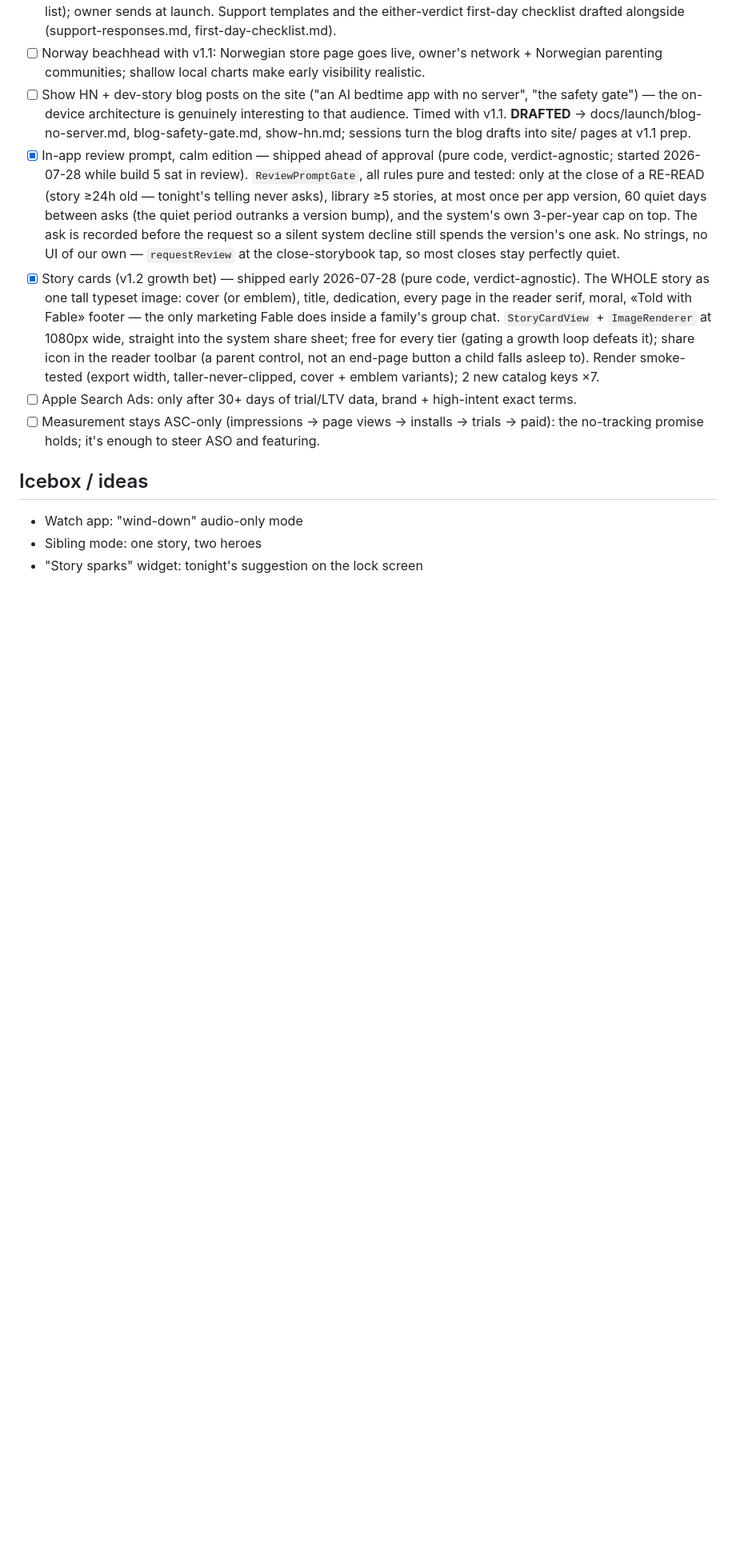
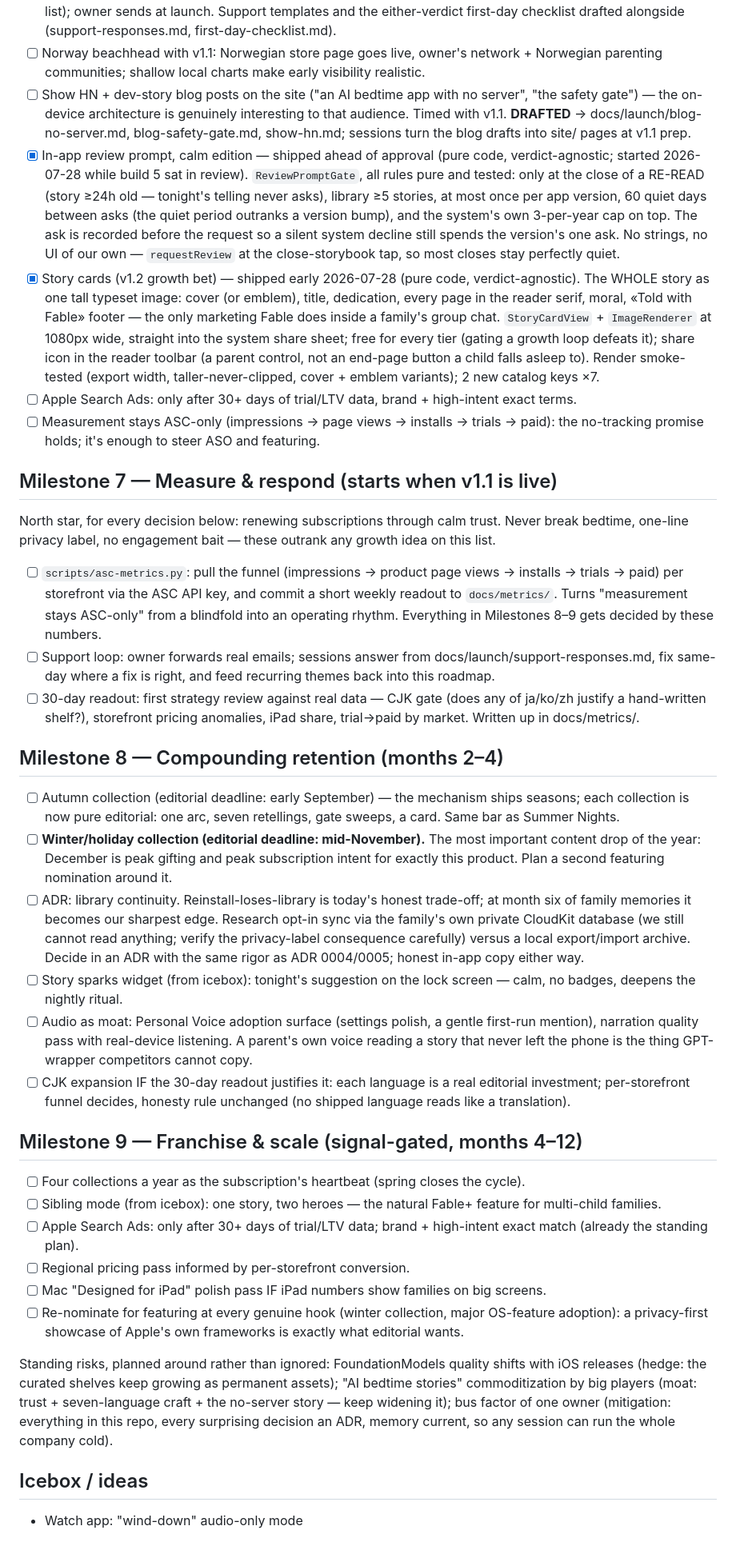
Before and after one commit to markusskov/Fable, a Markdown page: docs/ROADMAP.md, the part around the change. Shown at 80% size. Drawn GitHub-style; blank space fills up the shorter version.

Commit message:
docs: the long-term plan — Milestones 7 through 9 (#75)
Measure & respond (ASC metrics loop, support loop, 30-day readout),
compounding retention (seasonal heartbeat with the winter collection as
the drop of the year, the library-continuity ADR, widget, audio moat,
data-gated CJK), and the signal-gated franchise year. North star stated
where the protocol reads it: renewing subscriptions through calm trust,
with the three unbreakable rules outranking every growth idea.

Co-authored-by: Markus Skov <markusskov@gmail.com>
Co-authored-by: Claude Fable 5 <noreply@anthropic.com>

```diff
--- a/docs/ROADMAP.md
+++ b/docs/ROADMAP.md
@@ -160,8 +160,72 @@ Verdict after verification: overwhelmingly correct. Fix order follows the review
 - [ ] Apple Search Ads: only after 30+ days of trial/LTV data, brand + high-intent exact terms.
 - [ ] Measurement stays ASC-only (impressions → page views → installs → trials → paid): the no-tracking promise holds; it's enough to steer ASO and featuring.
 
+## Milestone 7 — Measure & respond (starts when v1.1 is live)
+
+North star, for every decision below: renewing subscriptions through calm
+trust. Never break bedtime, one-line privacy label, no engagement bait —
+these outrank any growth idea on this list.
+
+- [ ] `scripts/asc-metrics.py`: pull the funnel (impressions → product page
+  views → installs → trials → paid) per storefront via the ASC API key, and
+  commit a short weekly readout to `docs/metrics/`. Turns "measurement stays
+  ASC-only" from a blindfold into an operating rhythm. Everything in
+  Milestones 8–9 gets decided by these numbers.
+- [ ] Support loop: owner forwards real emails; sessions answer from
+  docs/launch/support-responses.md, fix same-day where a fix is right, and
+  feed recurring themes back into this roadmap.
+- [ ] 30-day readout: first strategy review against real data — CJK gate
+  (does any of ja/ko/zh justify a hand-written shelf?), storefront pricing
+  anomalies, iPad share, trial→paid by market. Written up in docs/metrics/.
+
+## Milestone 8 — Compounding retention (months 2–4)
+
+- [ ] Autumn collection (editorial deadline: early September) — the
+  mechanism ships seasons; each collection is now pure editorial: one arc,
+  seven retellings, gate sweeps, a card. Same bar as Summer Nights.
+- [ ] **Winter/holiday collection (editorial deadline: mid-November).** The
+  most important content drop of the year: December is peak gifting and
+  peak subscription intent for exactly this product. Plan a second
+  featuring nomination around it.
+- [ ] ADR: library continuity. Reinstall-loses-library is today's honest
+  trade-off; at month six of family memories it becomes our sharpest edge.
+  Research opt-in sync via the family's own private CloudKit database (we
+  still cannot read anything; verify the privacy-label consequence
+  carefully) versus a local export/import archive. Decide in an ADR with
+  the same rigor as ADR 0004/0005; honest in-app copy either way.
+- [ ] Story sparks widget (from icebox): tonight's suggestion on the lock
+  screen — calm, no badges, deepens the nightly ritual.
+- [ ] Audio as moat: Personal Voice adoption surface (settings polish, a
+  gentle first-run mention), narration quality pass with real-device
+  listening. A parent's own voice reading a story that never left the
+  phone is the thing GPT-wrapper competitors cannot copy.
+- [ ] CJK expansion IF the 30-day readout justifies it: each language is a
+  real editorial investment; per-storefront funnel decides, honesty rule
+  unchanged (no shipped language reads like a translation).
+
+## Milestone 9 — Franchise & scale (signal-gated, months 4–12)
+
+- [ ] Four collections a year as the subscription's heartbeat (spring
+  closes the cycle).
+- [ ] Sibling mode (from icebox): one story, two heroes — the natural
+  Fable+ feature for multi-child families.
+- [ ] Apple Search Ads: only after 30+ days of trial/LTV data; brand +
+  high-intent exact match (already the standing plan).
+- [ ] Regional pricing pass informed by per-storefront conversion.
+- [ ] Mac "Designed for iPad" polish pass IF iPad numbers show families on
+  big screens.
+- [ ] Re-nominate for featuring at every genuine hook (winter collection,
+  major OS-feature adoption): a privacy-first showcase of Apple's own
+  frameworks is exactly what editorial wants.
+
+Standing risks, planned around rather than ignored: FoundationModels
+quality shifts with iOS releases (hedge: the curated shelves keep growing
+as permanent assets); "AI bedtime stories" commoditization by big players
+(moat: trust + seven-language craft + the no-server story — keep widening
+it); bus factor of one owner (mitigation: everything in this repo, every
+surprising decision an ADR, memory current, so any session can run the
+whole company cold).
+
 ## Icebox / ideas
 
 - Watch app: "wind-down" audio-only mode
-- Sibling mode: one story, two heroes
-- "Story sparks" widget: tonight's suggestion on the lock screen
```
